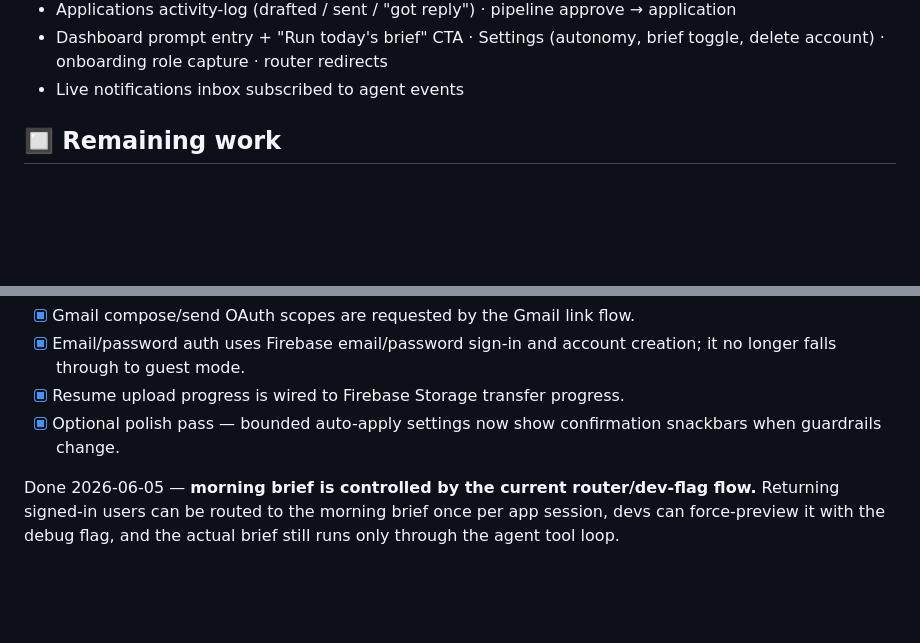
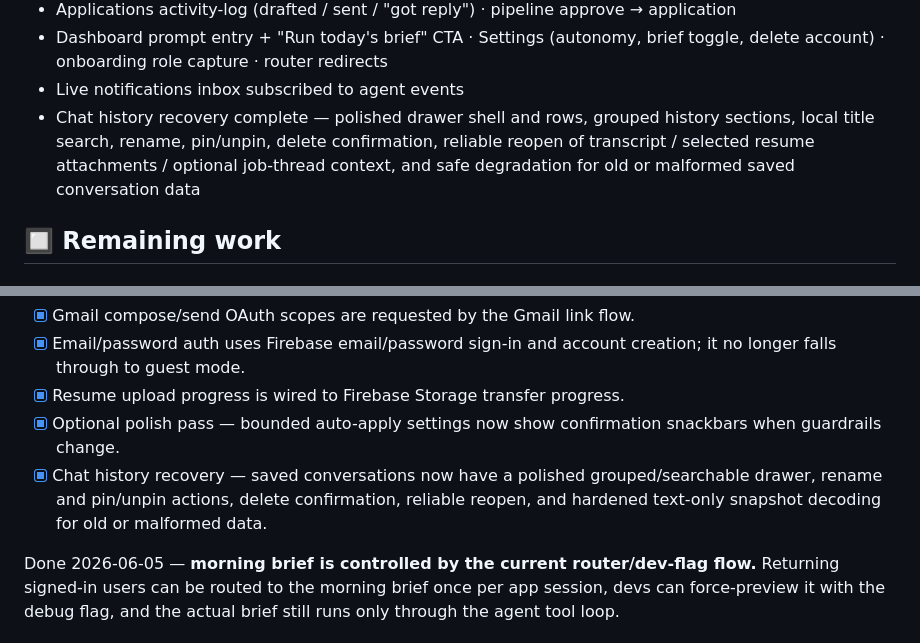
Before and after one commit to VictorChen106000/syncra_flutter, a Markdown page: docs/STATUS.md, 2 parts joined by grey strips. Rendered like a GitHub page; blank space fills up the shorter version.

```diff
--- a/docs/STATUS.md
+++ b/docs/STATUS.md
@@ -34,6 +34,7 @@ Foundation, verified in code:
 - Applications activity-log (drafted / sent / "got reply") · pipeline approve → application
 - Dashboard prompt entry + "Run today's brief" CTA · Settings (autonomy, brief toggle, delete account) · onboarding role capture · router redirects
 - Live notifications inbox subscribed to agent events
+- Chat history recovery complete — polished drawer shell and rows, grouped history sections, local title search, rename, pin/unpin, delete confirmation, reliable reopen of transcript / selected resume attachments / optional job-thread context, and safe degradation for old or malformed saved conversation data
 
 ## 🔲 Remaining work
 
@@ -99,6 +100,7 @@ ship with one-tap CTAs; morning brief is now opt-in. Remaining:
 - [x] Email/password auth uses Firebase email/password sign-in and account creation; it no longer falls through to guest mode.
 - [x] Resume upload progress is wired to Firebase Storage transfer progress.
 - [x] Optional polish pass — bounded auto-apply settings now show confirmation snackbars when guardrails change.
+- [x] Chat history recovery — saved conversations now have a polished grouped/searchable drawer, rename and pin/unpin actions, delete confirmation, reliable reopen, and hardened text-only snapshot decoding for old or malformed data.
 
 Done 2026-06-05 — **morning brief is controlled by the current router/dev-flag
 flow.** Returning signed-in users can be routed to the morning brief once per app
```
Also changed, not shown: docs/ARCHITECTURE.md (+12 -2 lines), docs/README.md (+5 -2 lines).
